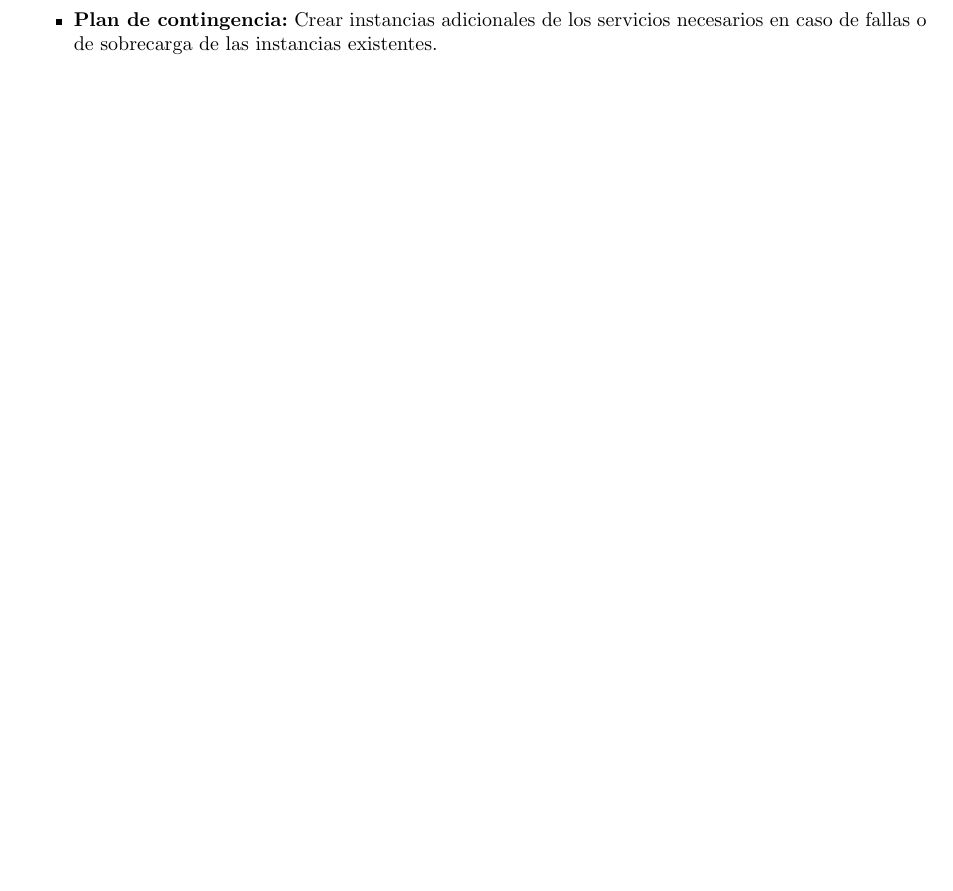
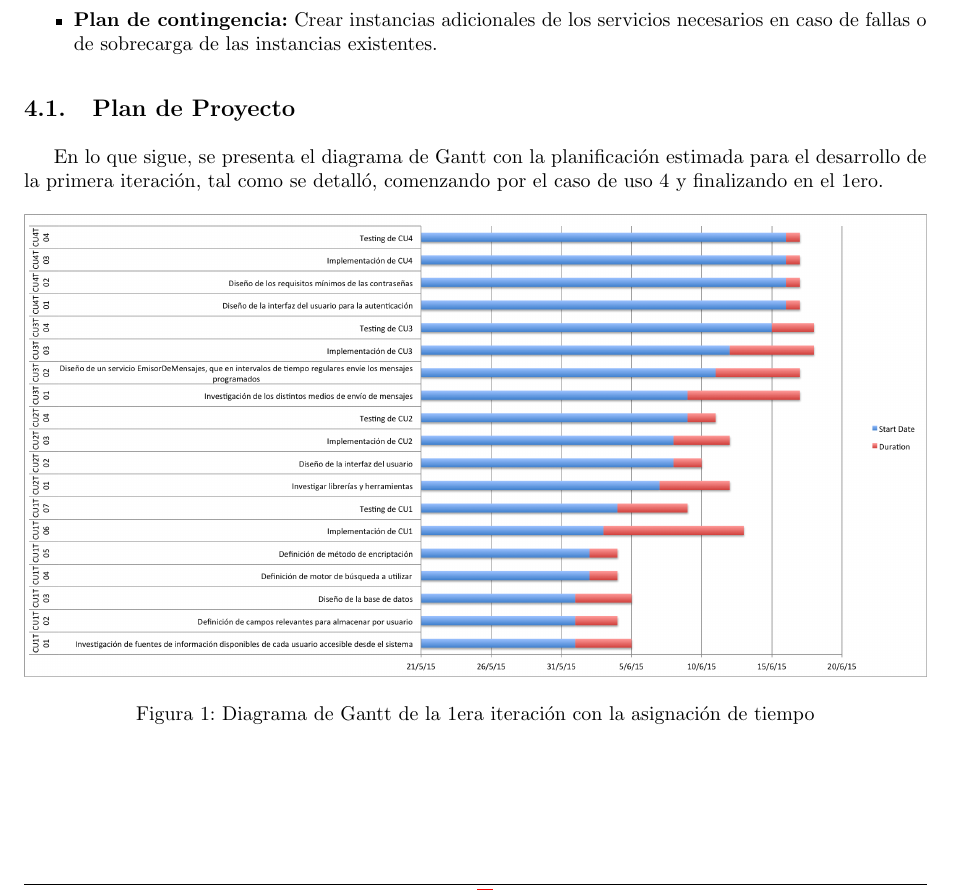
Before and after one commit to LeandroLovisolo/ISW2-TP2, a LaTeX document (tex/informe.tex): part of page 9 of 9, cut so that both start at the same text, the shorter picture padded with empty space. Compiled offline with pdfLaTeX.

Commit message:
gantt + sección de plan de proyecto

```diff
--- a/tex/informe.tex
+++ b/tex/informe.tex
@@ -414,4 +414,13 @@ En lo que sigue, se presenta el diagrama de Gantt con la planificación estimada
     {Hostear los servicios de reporte de estado de campañas utilizando la vasta infraestructura del dueño del sistema de abono de datos.}
     {Crear instancias adicionales de los servicios necesarios en caso de fallas o de sobrecarga de las instancias existentes.}
 
+\subsection{Plan de Proyecto}
+En lo que sigue, se presenta el diagrama de Gantt con la planificación estimada para el desarrollo de la primera iteración, tal como se detalló, comenzando por el caso de uso 4 y finalizando en el 1ero.
+
+\begin{figure}[h!]
+  \centering
+  \includegraphics[width=1\textwidth]{gantt.png}
+  \caption{Diagrama de Gantt de la 1era iteración con la asignación de tiempo}
+  \label{fig:gantt}
+\end{figure}
 \end{document}
```
Also changed, not shown: tex/gantt.png (added).
